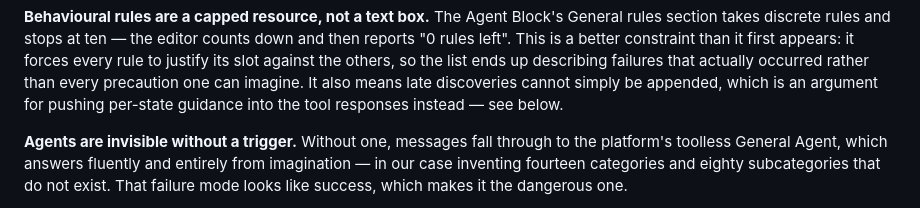
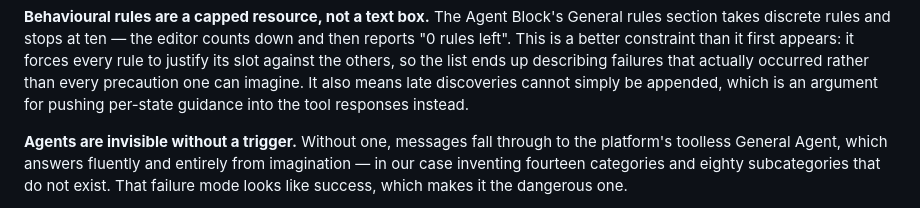
Before and after one commit to isaacchaljub/catalog-service, a Markdown page: README.md, the part around the change. Drawn GitHub-style.

Commit message:
adding info to readme

```diff
--- a/README.md
+++ b/README.md
@@ -615,7 +615,7 @@ reports "0 rules left". This is a better constraint than it first appears: it fo
 every rule to justify its slot against the others, so the list ends up describing
 failures that actually occurred rather than every precaution one can imagine. It also
 means late discoveries cannot simply be appended, which is an argument for pushing
-per-state guidance into the tool responses instead — see below.
+per-state guidance into the tool responses instead.
 
 **Agents are invisible without a trigger.** Without one, messages fall through to the
 platform's toolless General Agent, which answers fluently and entirely from
```
